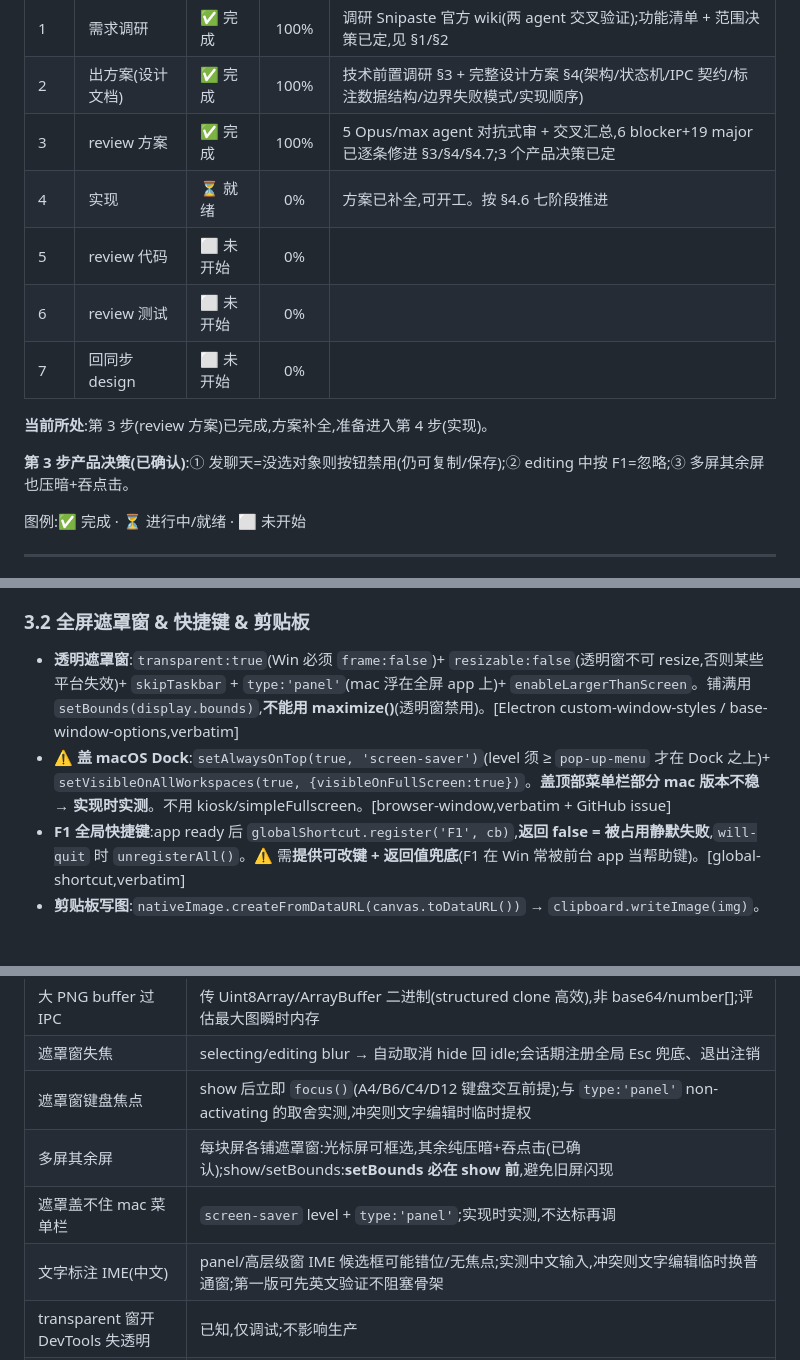
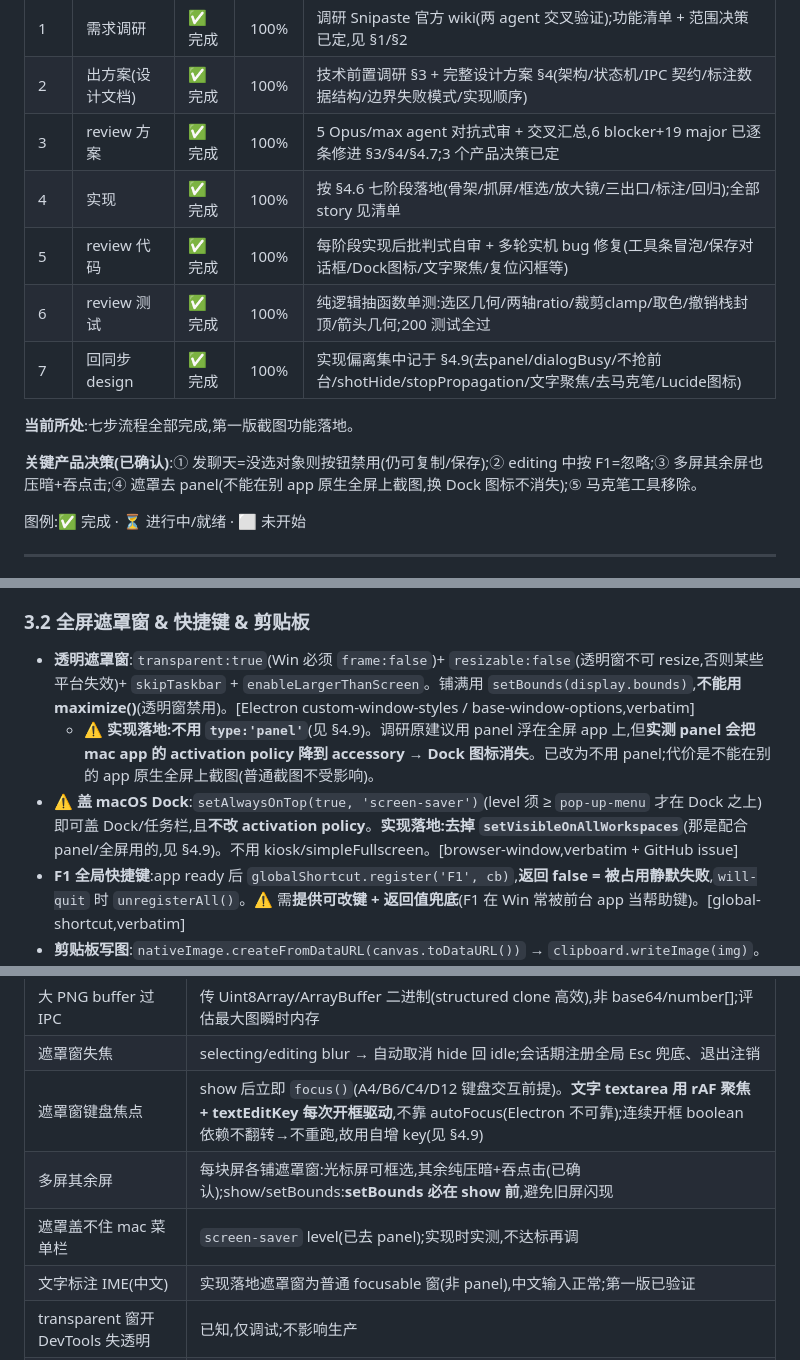
Before and after one commit to zhoulf1006/transfer, a Markdown page: docs/screenshot-feature.md, 3 parts joined by grey strips. GitHub-like rendering; blank space fills up the shorter version.

```diff
--- a/docs/screenshot-feature.md
+++ b/docs/screenshot-feature.md
@@ -12,14 +12,14 @@
 | 1 | 需求调研 | ✅ 完成 | 100% | 调研 Snipaste 官方 wiki(两 agent 交叉验证);功能清单 + 范围决策已定,见 §1/§2 |
 | 2 | 出方案(设计文档) | ✅ 完成 | 100% | 技术前置调研 §3 + 完整设计方案 §4(架构/状态机/IPC 契约/标注数据结构/边界失败模式/实现顺序) |
 | 3 | review 方案 | ✅ 完成 | 100% | 5 Opus/max agent 对抗式审 + 交叉汇总,6 blocker+19 major 已逐条修进 §3/§4/§4.7;3 个产品决策已定 |
-| 4 | 实现 | ⏳ 就绪 | 0% | 方案已补全,可开工。按 §4.6 七阶段推进 |
-| 5 | review 代码 | ⬜ 未开始 | 0% | |
-| 6 | review 测试 | ⬜ 未开始 | 0% | |
-| 7 | 回同步 design | ⬜ 未开始 | 0% | |
+| 4 | 实现 | ✅ 完成 | 100% | 按 §4.6 七阶段落地(骨架/抓屏/框选/放大镜/三出口/标注/回归);全部 story 见清单 |
+| 5 | review 代码 | ✅ 完成 | 100% | 每阶段实现后批判式自审 + 多轮实机 bug 修复(工具条冒泡/保存对话框/Dock图标/文字聚焦/复位闪框等) |
+| 6 | review 测试 | ✅ 完成 | 100% | 纯逻辑抽函数单测:选区几何/两轴ratio/裁剪clamp/取色/撤销栈封顶/箭头几何;200 测试全过 |
+| 7 | 回同步 design | ✅ 完成 | 100% | 实现偏离集中记于 §4.9(去panel/dialogBusy/不抢前台/shotHide/stopPropagation/文字聚焦/去马克笔/Lucide图标) |
 
-**当前所处**:第 3 步(review 方案)已完成,方案补全,准备进入第 4 步(实现)。
+**当前所处**:七步流程全部完成,第一版截图功能落地。
 
-**第 3 步产品决策(已确认)**:① 发聊天=没选对象则按钮禁用(仍可复制/保存);② editing 中按 F1=忽略;③ 多屏其余屏也压暗+吞点击。
+**关键产品决策(已确认)**:① 发聊天=没选对象则按钮禁用(仍可复制/保存);② editing 中按 F1=忽略;③ 多屏其余屏也压暗+吞点击;④ 遮罩去 panel(不能在别 app 原生全屏上截图,换 Dock 图标不消失);⑤ 马克笔工具移除。
 
 图例:✅ 完成 · ⏳ 进行中/就绪 · ⬜ 未开始
 
@@ -163,8 +163,9 @@
 - **时序**:getSources 异步、有几十~几百 ms 开销。理论上"先弹遮罩、并行抓屏"可降感知延迟,**但会自截(遮罩窗自己被拍进快照)**,故方案最终改为「**先抓屏拿干净位图 → 再 show 遮罩**」(见 §4.2,自截优先于延迟)。感知延迟改由"show 时背景先占位、位图到达再换"缓解。[d.ts:7219, 21896]
 
 ### 3.2 全屏遮罩窗 & 快捷键 & 剪贴板
-- **透明遮罩窗**:`transparent:true`(Win 必须 `frame:false`)+ `resizable:false`(透明窗不可 resize,否则某些平台失效)+ `skipTaskbar` + `type:'panel'`(mac 浮在全屏 app 上)+ `enableLargerThanScreen`。铺满用 `setBounds(display.bounds)`,**不能用 maximize()**(透明窗禁用)。[Electron custom-window-styles / base-window-options,verbatim]
-- ⚠️ **盖 macOS Dock**:`setAlwaysOnTop(true, 'screen-saver')`(level 须 ≥ `pop-up-menu` 才在 Dock 之上)+ `setVisibleOnAllWorkspaces(true, {visibleOnFullScreen:true})`。**盖顶部菜单栏部分 mac 版本不稳 → 实现时实测**。不用 kiosk/simpleFullscreen。[browser-window,verbatim + GitHub issue]
+- **透明遮罩窗**:`transparent:true`(Win 必须 `frame:false`)+ `resizable:false`(透明窗不可 resize,否则某些平台失效)+ `skipTaskbar` + `enableLargerThanScreen`。铺满用 `setBounds(display.bounds)`,**不能用 maximize()**(透明窗禁用)。[Electron custom-window-styles / base-window-options,verbatim]
+  - ⚠️ **实现落地:不用 `type:'panel'`**(见 §4.9)。调研原建议用 panel 浮在全屏 app 上,但**实测 panel 会把 mac app 的 activation policy 降到 accessory → Dock 图标消失**。已改为不用 panel;代价是不能在别的 app 原生全屏上截图(普通截图不受影响)。
+- ⚠️ **盖 macOS Dock**:`setAlwaysOnTop(true, 'screen-saver')`(level 须 ≥ `pop-up-menu` 才在 Dock 之上)即可盖 Dock/任务栏,且**不改 activation policy**。**实现落地:去掉 `setVisibleOnAllWorkspaces`**(那是配合 panel/全屏用的,见 §4.9)。不用 kiosk/simpleFullscreen。[browser-window,verbatim + GitHub issue]
 - **F1 全局快捷键**:app ready 后 `globalShortcut.register('F1', cb)`,**返回 false = 被占用静默失败**,`will-quit` 时 `unregisterAll()`。⚠️ 需**提供可改键 + 返回值兜底**(F1 在 Win 常被前台 app 当帮助键)。[global-shortcut,verbatim]
 - **剪贴板写图**:`nativeImage.createFromDataURL(canvas.toDataURL())` → `clipboard.writeImage(img)`。微信/QQ/浏览器应能正常粘贴(需实测)。[clipboard / native-image]
 - **遮罩窗生命周期**:hide 复用而非 close(避免重建渲染进程);每次 show 前重设 bounds(光标可能换屏)+ 重设 alwaysOnTop/清上次框选。
@@ -341,10 +342,10 @@ interface ShotSceneState {
 | saveAs / copy 不落临时文件 | saveAs 直接 `fs.writeFile` 到选定路径;copy 用 `nativeImage.createFromBuffer` 直接进剪贴板;都不经临时文件 |
 | 大 PNG buffer 过 IPC | 传 Uint8Array/ArrayBuffer 二进制(structured clone 高效),非 base64/number[];评估最大图瞬时内存 |
 | 遮罩窗失焦 | selecting/editing blur → 自动取消 hide 回 idle;会话期注册全局 Esc 兜底、退出注销 |
-| 遮罩窗键盘焦点 | show 后立即 `focus()`(A4/B6/C4/D12 键盘交互前提);与 `type:'panel'` non-activating 的取舍实测,冲突则文字编辑时临时提权 |
+| 遮罩窗键盘焦点 | show 后立即 `focus()`(A4/B6/C4/D12 键盘交互前提)。**文字 textarea 用 rAF 聚焦 + textEditKey 每次开框驱动**,不靠 autoFocus(Electron 不可靠);连续开框 boolean 依赖不翻转→不重跑,故用自增 key(见 §4.9) |
 | 多屏其余屏 | 每块屏各铺遮罩窗:光标屏可框选,其余纯压暗+吞点击(已确认);show/setBounds:**setBounds 必在 show 前**,避免旧屏闪现 |
-| 遮罩盖不住 mac 菜单栏 | `screen-saver` level + `type:'panel'`;实现时实测,不达标再调 |
-| 文字标注 IME(中文) | panel/高层级窗 IME 候选框可能错位/无焦点;实测中文输入,冲突则文字编辑临时换普通窗;第一版可先英文验证不阻塞骨架 |
+| 遮罩盖不住 mac 菜单栏 | `screen-saver` level(已去 panel);实现时实测,不达标再调 |
+| 文字标注 IME(中文) | 实现落地遮罩窗为普通 focusable 窗(非 panel),中文输入正常;第一版已验证 |
 | transparent 窗开 DevTools 失透明 | 已知,仅调试;不影响生产 |
 | 发送时对方离线/不接受 | 复用现有 file 发送的 failed 路径;fire-and-forget 后台持有的 Promise reject 也触发 finally 清理;进程退出 core.stop→chat.shutdown reject 挂起也要能清 |
 
```
Also changed, not shown: other parts of docs/screenshot-feature.md (+52 -32 lines), docs/DESIGN.md (+1 -1 lines).
